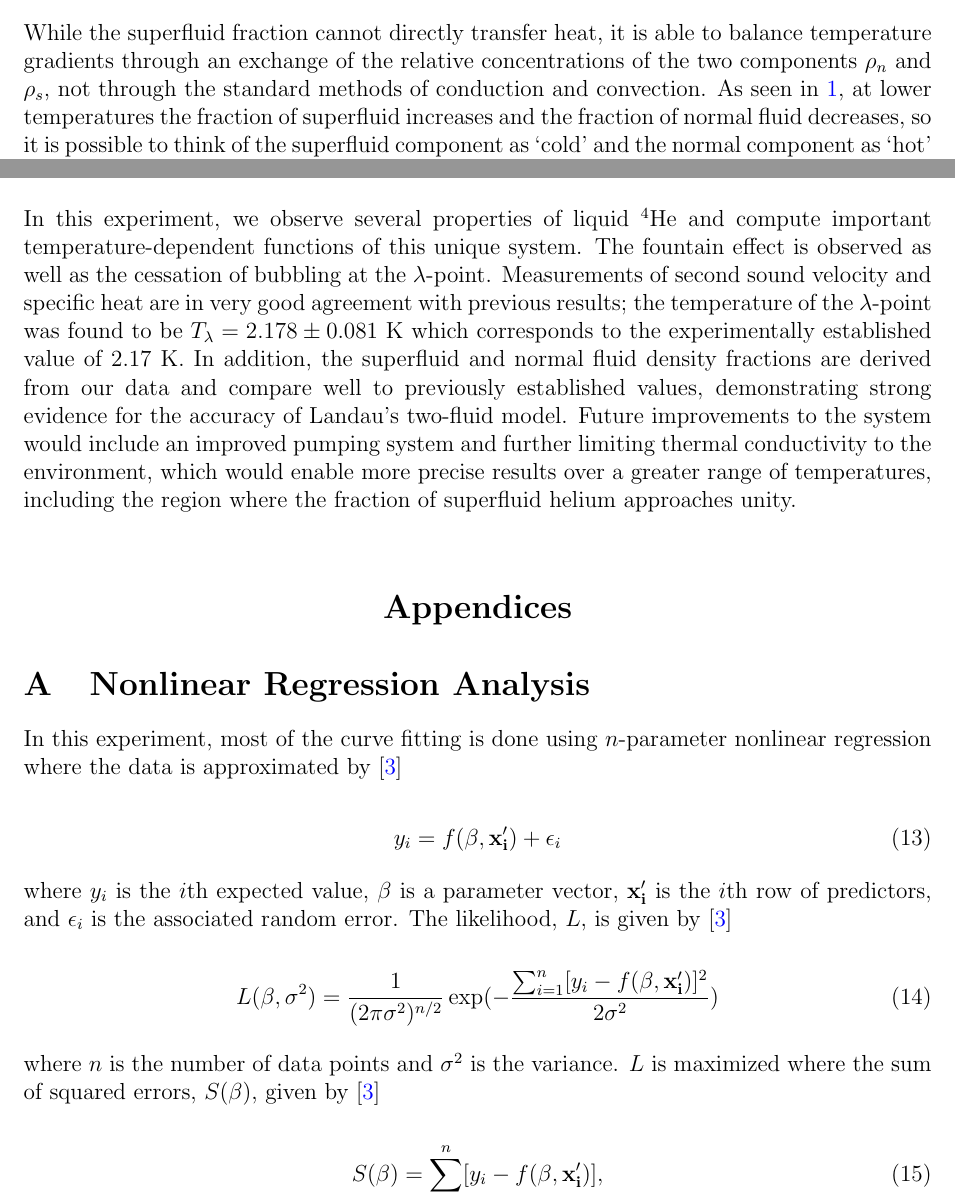
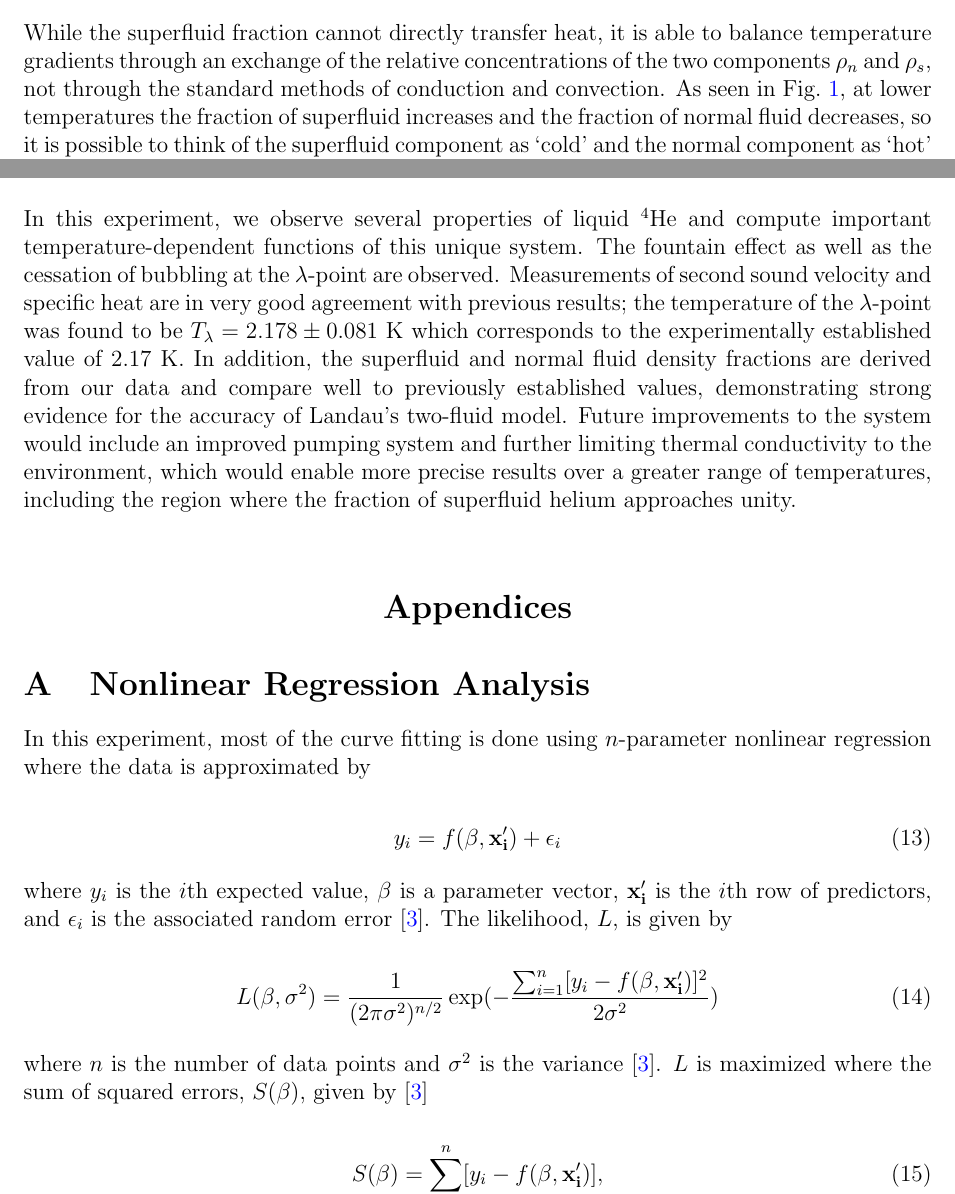
Before and after one commit to mswiatlo/phys191mms, a LaTeX paper (He_writeup/writeup.tex, which reads He_writeup/appendix/nonlinear_regression.tex, He_writeup/background/background_body.tex, He_writeup/conclusion/conclusion_body.tex): two parts of pages 4 and 18 of 21, joined at a grey line, cut so that both start at the same text. Compiled offline with pdfLaTeX.

Commit message:
some minor typographical fixes

```diff
--- a/He_writeup/appendix/nonlinear_regression.tex
+++ b/He_writeup/appendix/nonlinear_regression.tex
@@ -2,21 +2,21 @@
 %ss
 
 \section{Nonlinear Regression Analysis}\label{nonlinearregressionanalysis}
-In this experiment, most of the curve fitting is done using $n$-parameter nonlinear regression where the data is approximated by \cite{bates}
+In this experiment, most of the curve fitting is done using $n$-parameter nonlinear regression where the data is approximated by
 
 \begin{equation}
 \label{nonlinfit}
 y_{i}=f(\mathbf{\beta},\mathbf{x_{i}'})+\epsilon_{i}
 \end{equation}
 
-where $y_{i}$ is the $i$th expected value, $\mathbf{\beta}$ is a parameter vector, $\mathbf{x_{i}'}$ is the $i$th row of predictors, and $\epsilon_{i}$ is the associated random error.  The likelihood, $L$, is given by \cite{bates}
+where $y_{i}$ is the $i$th expected value, $\mathbf{\beta}$ is a parameter vector, $\mathbf{x_{i}'}$ is the $i$th row of predictors, and $\epsilon_{i}$ is the associated random error \cite{bates}.  The likelihood, $L$, is given by
 
 \begin{equation}
 \label{likelihood}
 L(\beta,\sigma^{2})=\frac{1}{(2\pi\sigma^{2})^{n/2}}\exp(-\frac{\sum_{i=1}^{n}[y_{i}-f(\beta,\mathbf{x_{i}'})]^{2}}{2\sigma^{2}})
 \end{equation}
 
-where $n$ is the number of data points and $\sigma^{2}$ is the variance. $L$ is maximized where the sum of squared errors, $S(\beta)$, given by \cite{bates}
+where $n$ is the number of data points and $\sigma^{2}$ is the variance \cite{bates}. $L$ is maximized where the sum of squared errors, $S(\beta)$, given by \cite{bates}
 
 \begin{equation}
 \label{sse}
--- a/He_writeup/background/background_body.tex
+++ b/He_writeup/background/background_body.tex
@@ -110,7 +110,7 @@ with enough pressure to create a fountain on the opposite side.
 While the superfluid fraction cannot directly transfer heat, it
 is able to balance temperature gradients through an exchange of the
 relative concentrations of the two components $\rho_n$ and
-$\rho_s$, not through the standard methods of conduction and convection. As seen in \ref{fig:twofluid}, at lower temperatures the
+$\rho_s$, not through the standard methods of conduction and convection. As seen in Fig.~\ref{fig:twofluid}, at lower temperatures the
 fraction of superfluid increases and the fraction of normal fluid
 decreases, so it is possible to think of the superfluid component as
 `cold' and the normal component as `hot' \cite{atkins}. Thus, instead
--- a/He_writeup/conclusion/conclusion_body.tex
+++ b/He_writeup/conclusion/conclusion_body.tex
@@ -5,8 +5,8 @@
 
 In this experiment, we observe several properties of liquid $^4$He and
 compute important temperature-dependent functions of this unique
-system. The fountain effect is observed as well as the cessation of
-bubbling at the $\lambda$-point. Measurements of second sound
+system. The fountain effect as well as the cessation of
+bubbling at the $\lambda$-point are observed. Measurements of second sound
 velocity and specific heat are in very good agreement with previous
 results; the temperature of the $\lambda$-point was found to be
 $T_{\lambda} = 2.178 \pm 0.081$ K which corresponds to the
```
Also changed, not shown: He_writeup/background/background_body.tex (2 more changed lines).
